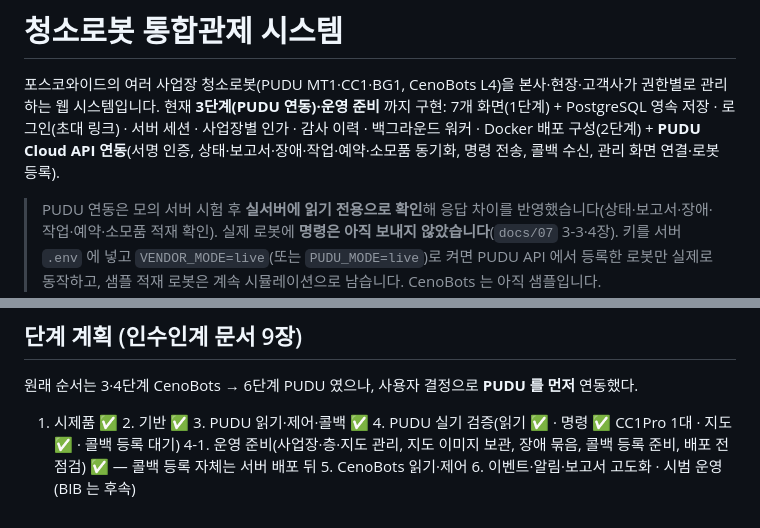
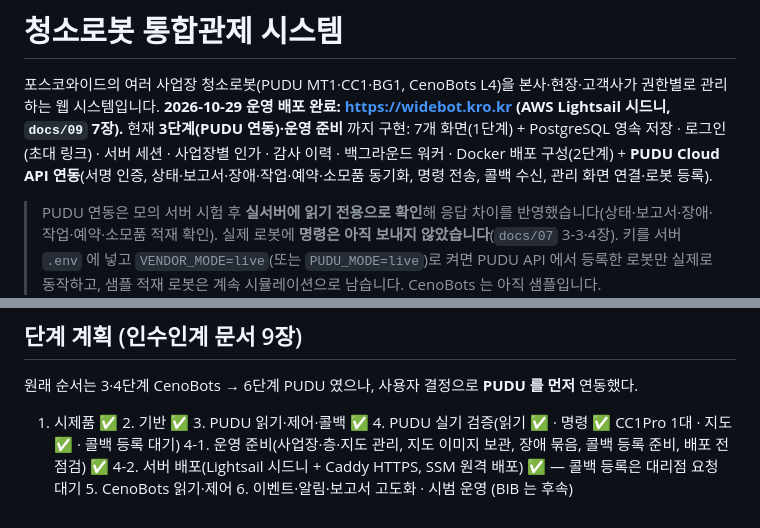
Before and after one commit to mylightelf-del/robot-system, a Markdown page: README.md, 2 parts joined by grey strips. Rendered like a GitHub page.

Commit message:
문서: 운영 배포 완료 기록(widebot.kro.kr), 초기 구성 결과
Co-Authored-By: Claude Fable 5.1 <noreply@anthropic.com>
Claude-Session: https://claude.ai/code/session_01GKxwpfw5yHJvVmXGZFLG8u

```diff
--- a/README.md
+++ b/README.md
@@ -1,7 +1,7 @@
 # 청소로봇 통합관제 시스템
 
 포스코와이드의 여러 사업장 청소로봇(PUDU MT1·CC1·BG1, CenoBots L4)을 본사·현장·고객사가 권한별로 관리하는 웹 시스템입니다.
-현재 **3단계(PUDU 연동)·운영 준비** 까지 구현: 7개 화면(1단계) + PostgreSQL 영속 저장 · 로그인(초대 링크) · 서버 세션 · 사업장별 인가 · 감사 이력 · 백그라운드 워커 · Docker 배포 구성(2단계) + **PUDU Cloud API 연동**(서명 인증, 상태·보고서·장애·작업·예약·소모품 동기화, 명령 전송, 콜백 수신, 관리 화면 연결·로봇 등록).
+**2026-10-29 운영 배포 완료: https://widebot.kro.kr (AWS Lightsail 시드니, `docs/09` 7장).** 현재 **3단계(PUDU 연동)·운영 준비** 까지 구현: 7개 화면(1단계) + PostgreSQL 영속 저장 · 로그인(초대 링크) · 서버 세션 · 사업장별 인가 · 감사 이력 · 백그라운드 워커 · Docker 배포 구성(2단계) + **PUDU Cloud API 연동**(서명 인증, 상태·보고서·장애·작업·예약·소모품 동기화, 명령 전송, 콜백 수신, 관리 화면 연결·로봇 등록).
 
 > PUDU 연동은 모의 서버 시험 후 **실서버에 읽기 전용으로 확인**해 응답 차이를 반영했습니다(상태·보고서·장애·작업·예약·소모품 적재 확인). 실제 로봇에 **명령은 아직 보내지 않았습니다**(`docs/07` 3-3·4장). 키를 서버 `.env` 에 넣고 `VENDOR_MODE=live`(또는 `PUDU_MODE=live`)로 켜면 PUDU API 에서 등록한 로봇만 실제로 동작하고, 샘플 적재 로봇은 계속 시뮬레이션으로 남습니다. CenoBots 는 아직 샘플입니다. `VENDOR_MODE=sample`(기본) 에서는 가상 사업장 5곳·로봇 20대 샘플과 시뮬레이션 어댑터가 동작하며, 화면 상단에 표시됩니다.
 
@@ -78,4 +78,4 @@ PUDU: `PUDU_API_CLUSTER`(한국 계정은 `sea`) · `PUDU_API_APP_KEY` · `PUDU_
 
 ## 단계 계획 (인수인계 문서 9장)
 원래 순서는 3·4단계 CenoBots → 6단계 PUDU 였으나, 사용자 결정으로 **PUDU 를 먼저** 연동했다.
-1. 시제품 ✅  2. 기반 ✅  3. PUDU 읽기·제어·콜백 ✅  4. PUDU 실기 검증(읽기 ✅ · 명령 ✅ CC1Pro 1대 · 지도 ✅ · 콜백 등록 대기)  4-1. 운영 준비(사업장·층·지도 관리, 지도 이미지 보관, 장애 묶음, 콜백 등록 준비, 배포 전 점검) ✅ — 콜백 등록 자체는 서버 배포 뒤  5. CenoBots 읽기·제어  6. 이벤트·알림·보고서 고도화 · 시범 운영 (BIB 는 후속)
+1. 시제품 ✅  2. 기반 ✅  3. PUDU 읽기·제어·콜백 ✅  4. PUDU 실기 검증(읽기 ✅ · 명령 ✅ CC1Pro 1대 · 지도 ✅ · 콜백 등록 대기)  4-1. 운영 준비(사업장·층·지도 관리, 지도 이미지 보관, 장애 묶음, 콜백 등록 준비, 배포 전 점검) ✅  4-2. 서버 배포(Lightsail 시드니 + Caddy HTTPS, SSM 원격 배포) ✅ — 콜백 등록은 대리점 요청 대기  5. CenoBots 읽기·제어  6. 이벤트·알림·보고서 고도화 · 시범 운영 (BIB 는 후속)
```
Also changed, not shown: docs/09-배포전-점검.md (+8 -0 lines).
